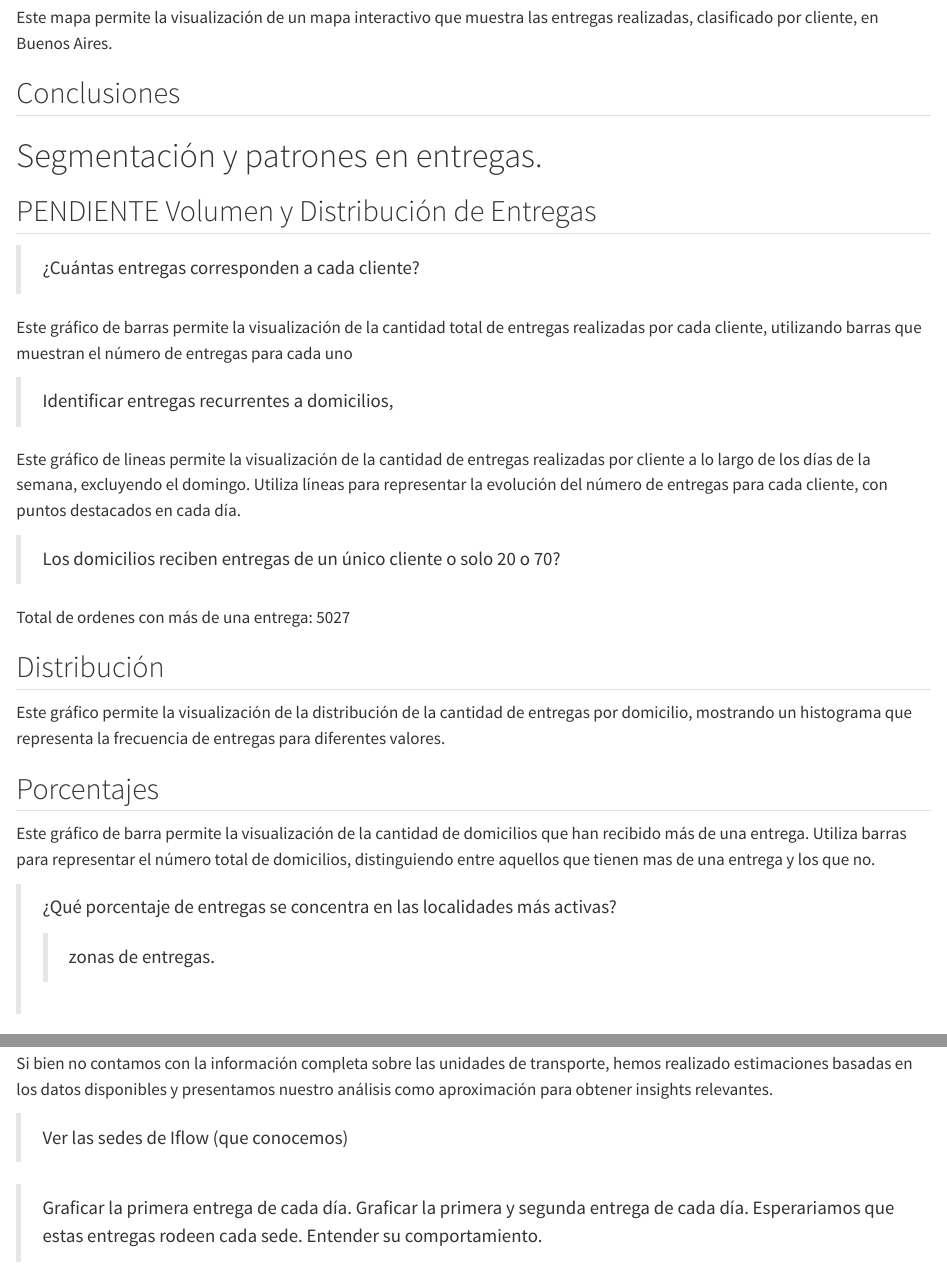
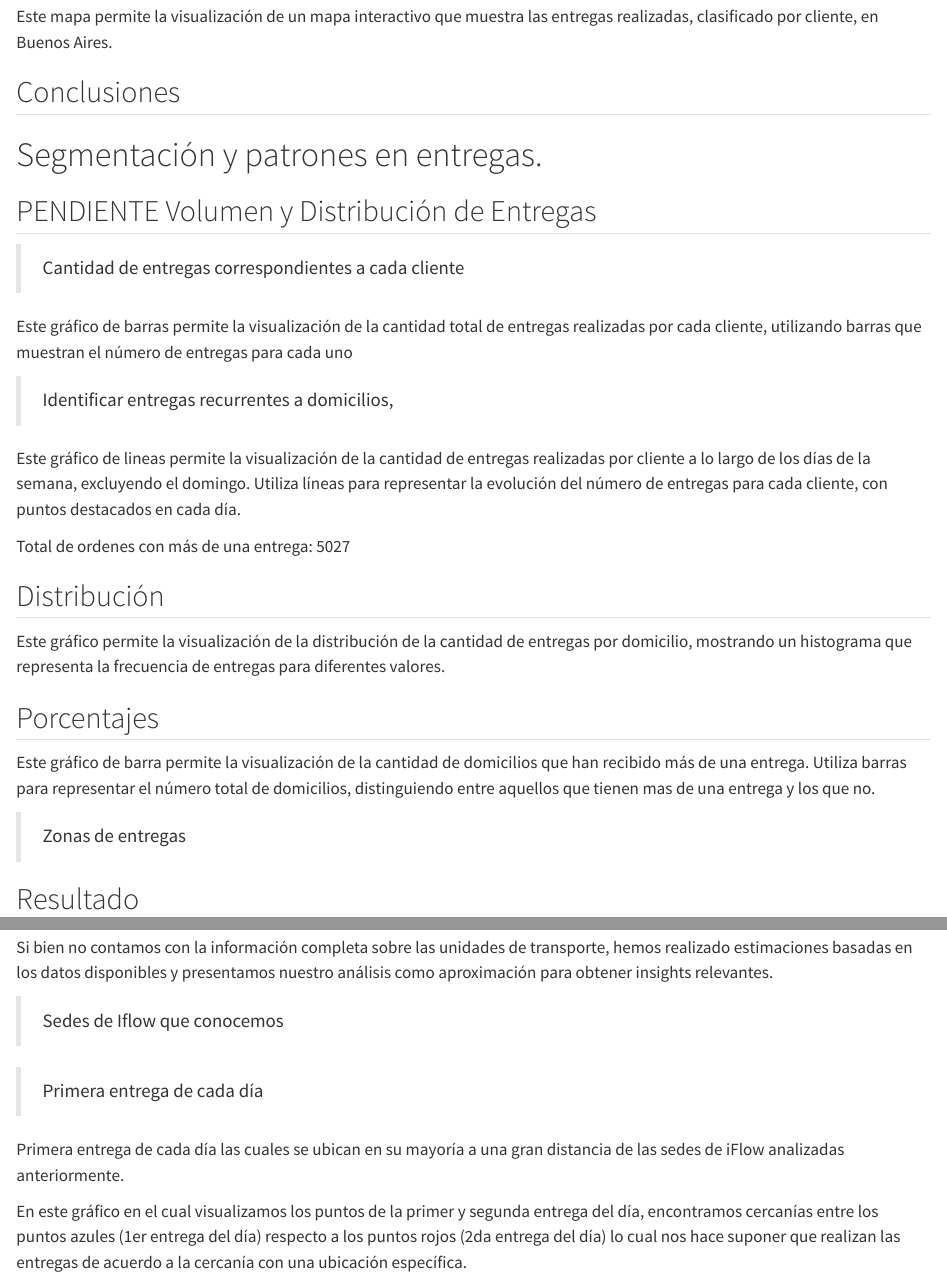
Before and after one commit to LorennMarque/Logistics-Data-Exploratory-Analysis-Iflow, a Quarto document (main.qmd): the page in a window 1100 px wide, from 8480 px down before the commit and from 8280 px down after it, so that both start at the same text, and a second part further down, joined at a grey line. Rendered offline with R 4.5, knitr and Pandoc in place of Quarto, with nearby package versions; the code is not run, so its results and figures are left out.

Commit message:
Limpieza de las preguntas de los títulos

````diff
--- a/main.qmd
+++ b/main.qmd
@@ -1025,7 +1019,7 @@ Este mapa permite la visualización de un mapa interactivo que muestra las entre
 
 ## PENDIENTE Volumen y Distribución de Entregas
 
-> ¿Cuántas entregas corresponden a cada cliente?
+> Cantidad de entregas correspondientes a cada cliente
 
 ```{r, warning=FALSE, echo=FALSE}
 # Crear barchart con la cantidad total de entregas por cliente
@@ -1089,7 +1083,8 @@ print(linechart_cliente_dia)
 
 Este gráfico de lineas permite la visualización de la cantidad de entregas realizadas por cliente a lo largo de los días de la semana, excluyendo el domingo. Utiliza líneas para representar la evolución del número de entregas para cada cliente, con puntos destacados en cada día.
 
-> Los domicilios reciben entregas de un único cliente o solo 20 o 70?
+
+
 
 Total de ordenes con más de una entrega: 5027
 
@@ -1136,9 +1131,7 @@ ggplot(frecuencias, aes(x = has_many, y = n)) +
 Este gráfico de barra permite la visualización de la cantidad de domicilios que han recibido más de una entrega. Utiliza barras para representar el número total de domicilios, distinguiendo entre aquellos que tienen mas de una entrega y los que no.
 :::
 
-> ¿Qué porcentaje de entregas se concentra en las localidades más activas?
->
-> > zonas de entregas.
+> Zonas de entregas
 
 ```{r, warning=FALSE, echo=FALSE}
 # Filtrar los datos de Buenos Aires
@@ -1491,7 +1484,7 @@ A continuación, presentamos algunas preguntas clave que podrían responderse co
 
 Si bien no contamos con la información completa sobre las unidades de transporte, hemos realizado estimaciones basadas en los datos disponibles y presentamos nuestro análisis como aproximación para obtener insights relevantes.
 
-> Ver las sedes de Iflow (que conocemos)
+> Sedes de Iflow que conocemos
 
 ```{r, warning=FALSE, echo=FALSE}
 # Definir las coordenadas en la variable 'sedes'
@@ -1526,7 +1519,7 @@ fig
 
 ```
 
-> Graficar la primera entrega de cada día. Graficar la primera y segunda entrega de cada día. Esperariamos que estas entregas rodeen cada sede. Entender su comportamiento.
+> Primera entrega de cada día
 
 ```{r, warning=FALSE, echo=FALSE}
 # Suponiendo que 'data' tiene las columnas necesarias: 'fin_visita', 'latitud', 'longitud', 'cliente'
````
Also changed, not shown: main.qmd (8 more changed lines).
